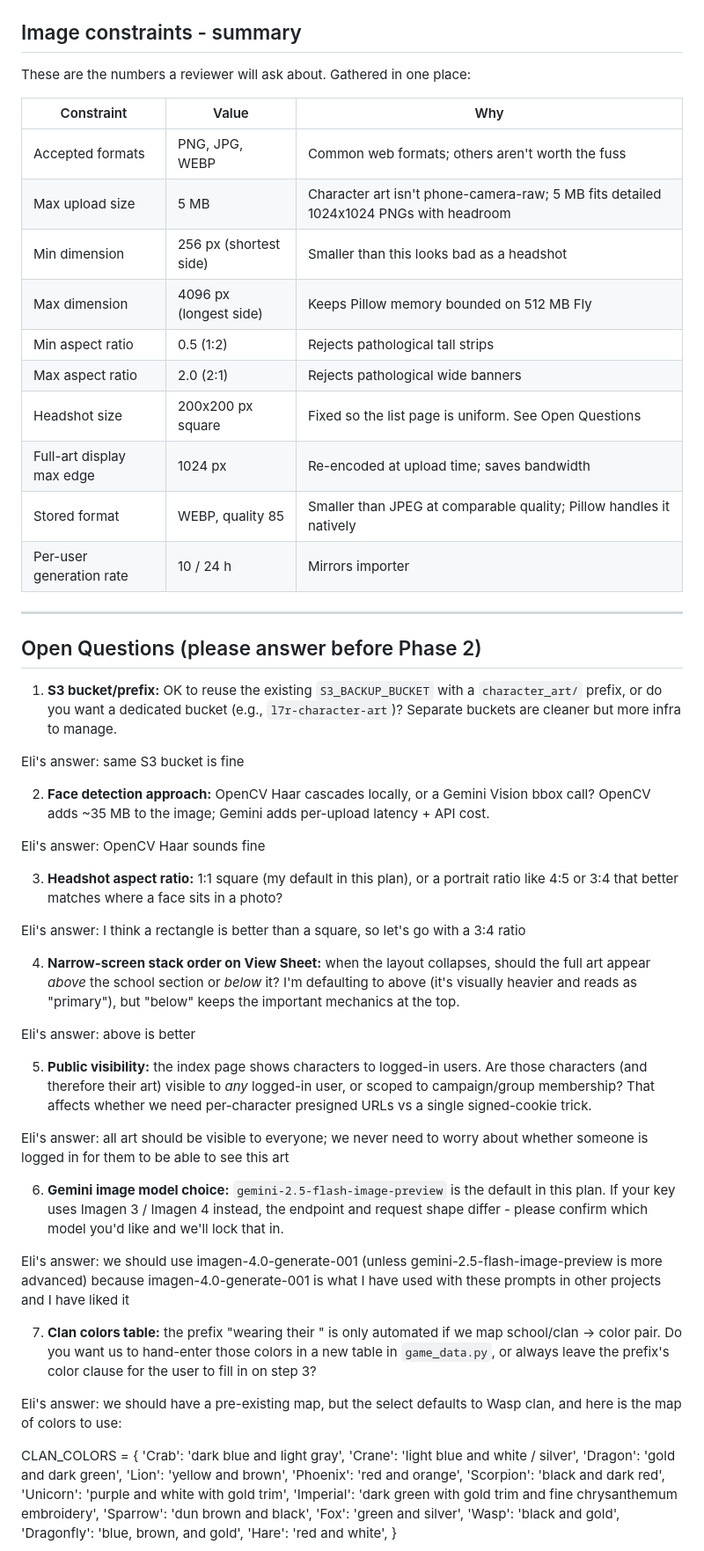
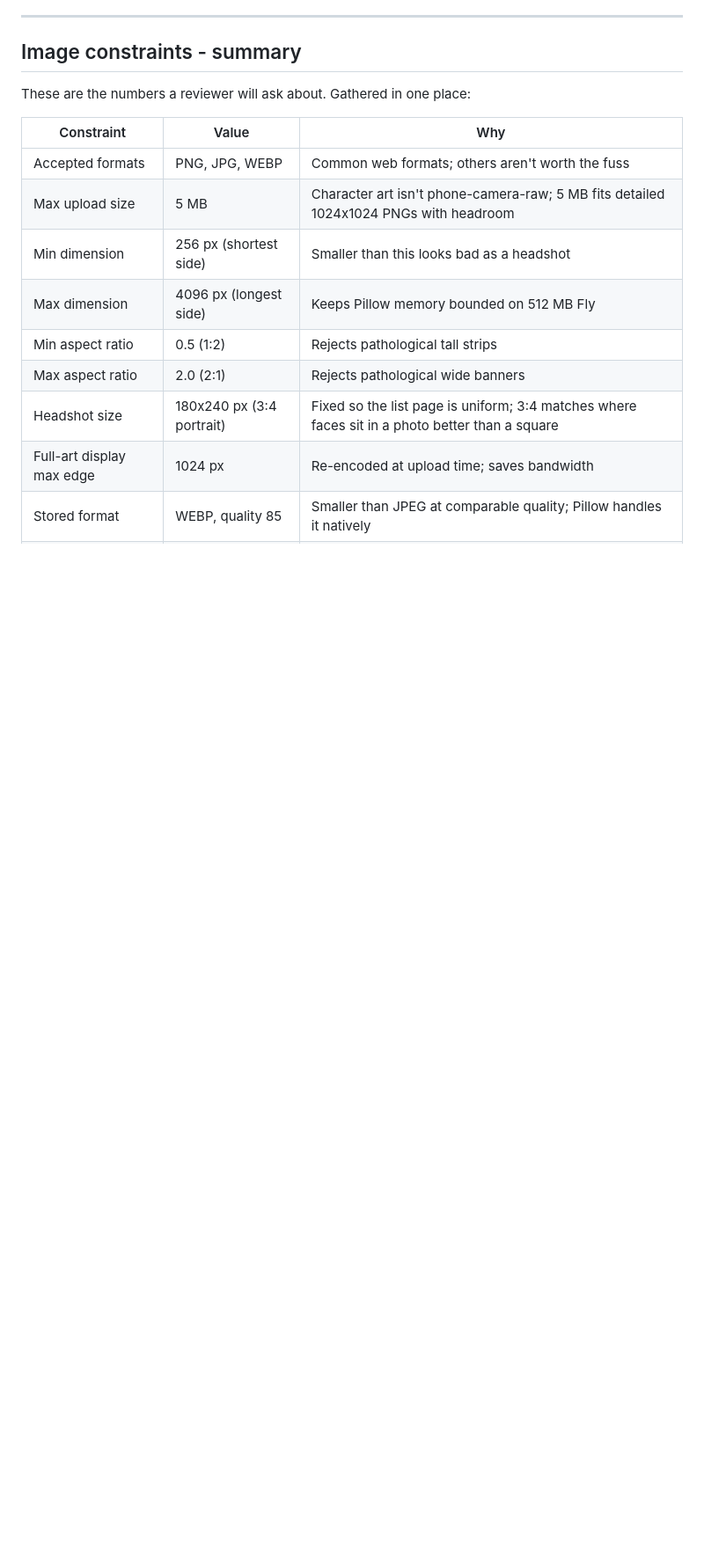
Before and after one commit to EliAndrewC/character-sheet, a Markdown page: CharacterArtImplementationPlan.md, the part around one of its changes. Shown at 88% size. Drawn GitHub-style; blank space fills up the shorter version.

```diff
--- a/CharacterArtImplementationPlan.md
+++ b/CharacterArtImplementationPlan.md
@@ -231,56 +255,6 @@ These are the numbers a reviewer will ask about. Gathered in one place:
 | Max dimension | 4096 px (longest side) | Keeps Pillow memory bounded on 512 MB Fly |
 | Min aspect ratio | 0.5 (1:2) | Rejects pathological tall strips |
 | Max aspect ratio | 2.0 (2:1) | Rejects pathological wide banners |
-| Headshot size | 200x200 px square | Fixed so the list page is uniform. See Open Questions |
+| Headshot size | 180x240 px (3:4 portrait) | Fixed so the list page is uniform; 3:4 matches where faces sit in a photo better than a square |
 | Full-art display max edge | 1024 px | Re-encoded at upload time; saves bandwidth |
 | Stored format | WEBP, quality 85 | Smaller than JPEG at comparable quality; Pillow handles it natively |
-| Per-user generation rate | 10 / 24 h | Mirrors importer |
-
----
-
-## Open Questions (please answer before Phase 2)
-
-1. **S3 bucket/prefix:** OK to reuse the existing `S3_BACKUP_BUCKET` with a `character_art/` prefix, or do you want a dedicated bucket (e.g., `l7r-character-art`)? Separate buckets are cleaner but more infra to manage.
-
-Eli's answer: same S3 bucket is fine
-
-2. **Face detection approach:** OpenCV Haar cascades locally, or a Gemini Vision bbox call? OpenCV adds ~35 MB to the image; Gemini adds per-upload latency + API cost.
-
-Eli's answer: OpenCV Haar sounds fine
-
-3. **Headshot aspect ratio:** 1:1 square (my default in this plan), or a portrait ratio like 4:5 or 3:4 that better matches where a face sits in a photo?
-
-Eli's answer: I think a rectangle is better than a square, so let's go with a 3:4 ratio
-
-4. **Narrow-screen stack order on View Sheet:** when the layout collapses, should the full art appear *above* the school section or *below* it? I'm defaulting to above (it's visually heavier and reads as "primary"), but "below" keeps the important mechanics at the top.
-
-Eli's answer: above is better
-
-5. **Public visibility:** the index page shows characters to logged-in users. Are those characters (and therefore their art) visible to *any* logged-in user, or scoped to campaign/group membership? That affects whether we need per-character presigned URLs vs a single signed-cookie trick.
-
-Eli's answer: all art should be visible to everyone; we never need to worry about whether someone is logged in for them to be able to see this art
-
-6. **Gemini image model choice:** `gemini-2.5-flash-image-preview` is the default in this plan. If your key uses Imagen 3 / Imagen 4 instead, the endpoint and request shape differ - please confirm which model you'd like and we'll lock that in.
-
-Eli's answer: we should use imagen-4.0-generate-001 (unless gemini-2.5-flash-image-preview is more advanced) because imagen-4.0-generate-001 is what I have used with these prompts in other projects and I have liked it
-
-7. **Clan colors table:** the prefix "wearing their <clan colors>" is only automated if we map school/clan -> color pair. Do you want us to hand-enter those colors in a new table in `game_data.py`, or always leave the prefix's color clause for the user to fill in on step 3?
-
-Eli's answer: we should have a pre-existing map, but the select defaults to Wasp clan, and here is the map of colors to use:
-
-CLAN_COLORS = {
-    'Crab': 'dark blue and light gray',
-    'Crane': 'light blue and white / silver',
-    'Dragon': 'gold and dark green',
-    'Lion': 'yellow and brown',
-    'Phoenix': 'red and orange',
-    'Scorpion': 'black and dark red',
-    'Unicorn': 'purple and white with gold trim',
-    'Imperial': 'dark green with gold trim and fine chrysanthemum embroidery',
-    'Sparrow': 'dun brown and black',
-    'Fox': 'green and silver',
-    'Wasp': 'black and gold',
-    'Dragonfly': 'blue, brown, and gold',
-    'Hare': 'red and white',
-}
-
```
Also changed, not shown: other parts of CharacterArtImplementationPlan.md (+56 -50 lines).
